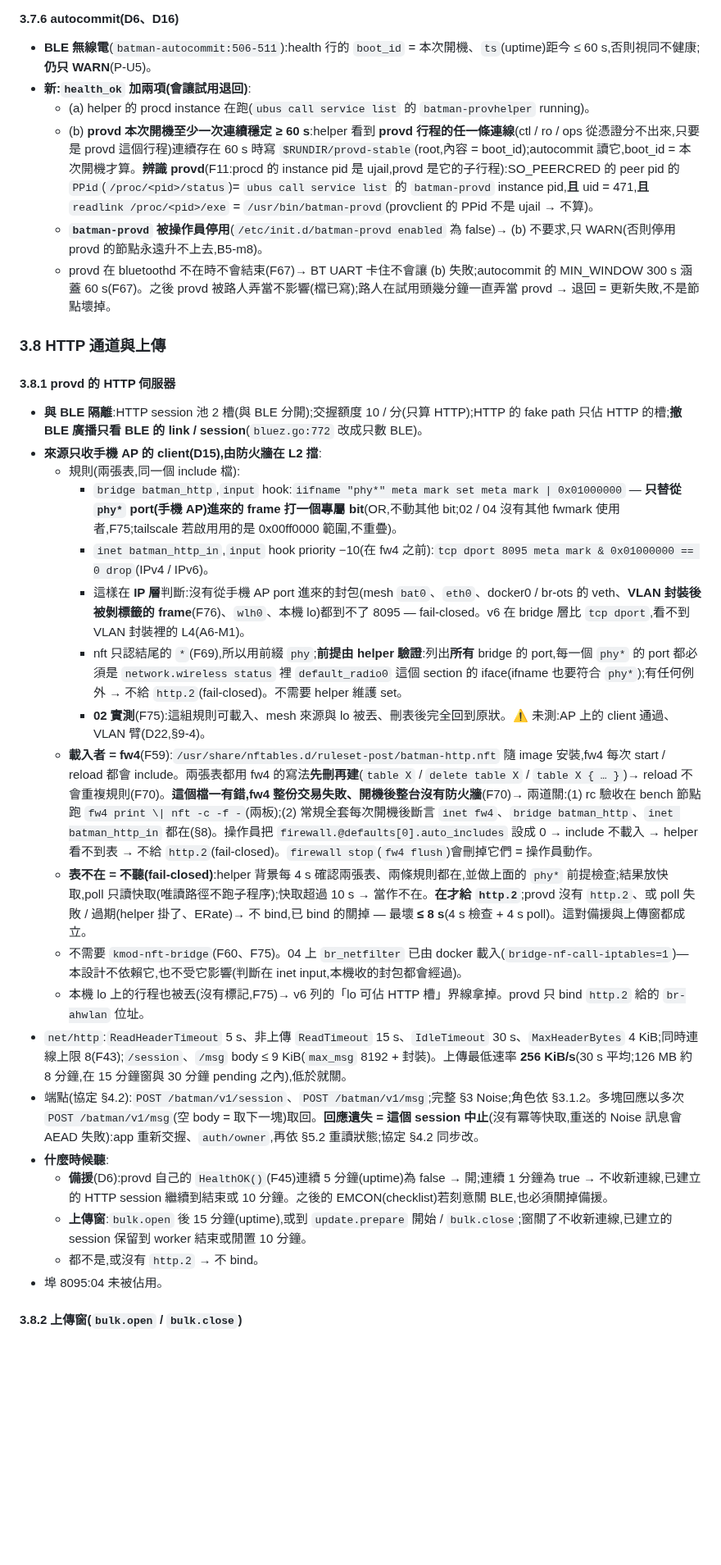
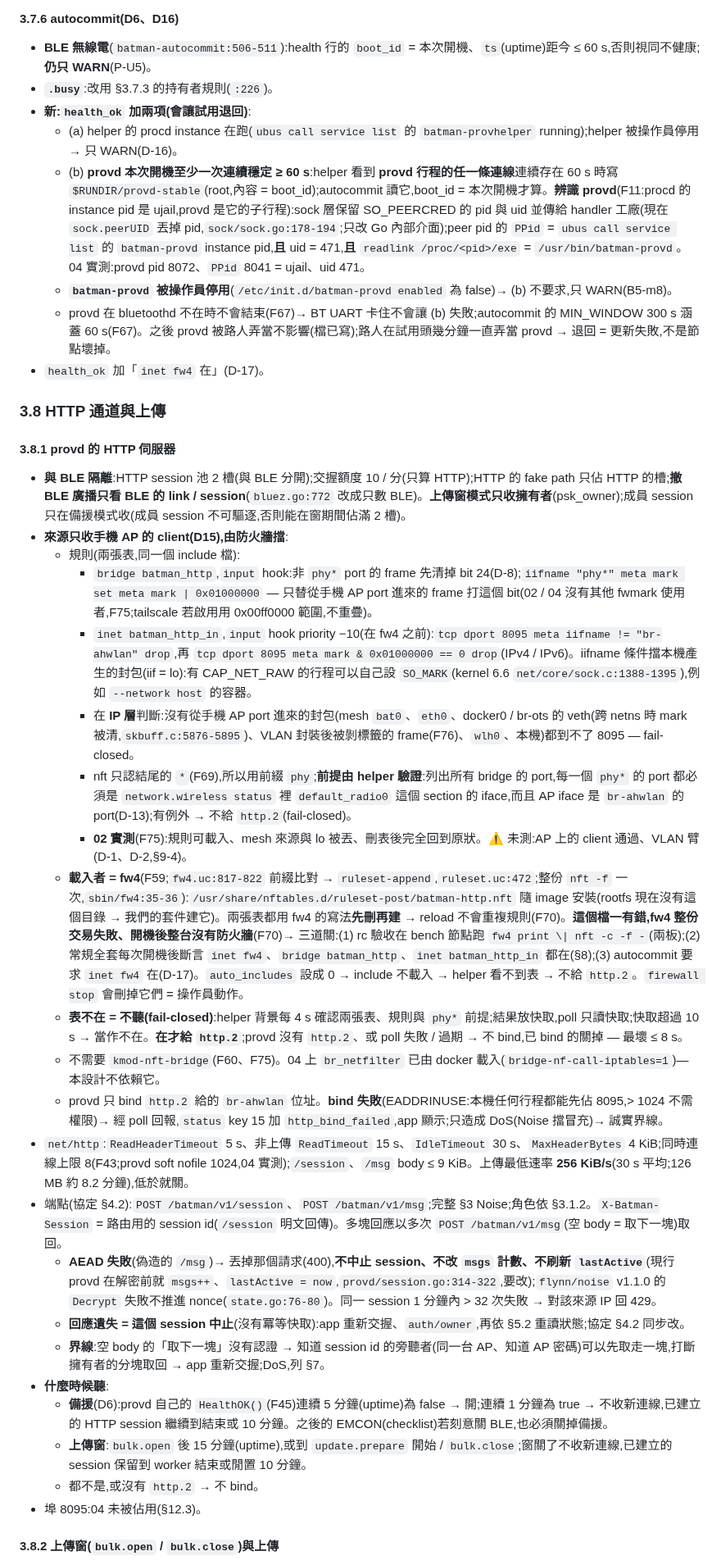
Before and after one commit to winson3QQ/Batman, a Markdown page: docs/design/254-p3-impl.md, the part around one of its changes. Shown at 82% size. Drawn GitHub-style; blank space fills up the shorter version.

```diff
--- a/docs/design/254-p3-impl.md
+++ b/docs/design/254-p3-impl.md
@@ -374,35 +430,40 @@ update-last 保留到下一次 `update.apply` 覆寫。pending 在 tmpfs:重開
 #### 3.7.6 autocommit(D6、D16)
 
 - **BLE 無線電**(`batman-autocommit:506-511`):health 行的 `boot_id` = 本次開機、`ts`(uptime)距今 ≤ 60 s,否則視同不健康;**仍只 WARN**(P-U5)。
+- **`.busy`**:改用 §3.7.3 的持有者規則(`:226`)。
 - **新:`health_ok` 加兩項(會讓試用退回)**:
-  - (a) helper 的 procd instance 在跑(`ubus call service list` 的 `batman-provhelper` running)。
-  - (b) **provd 本次開機至少一次連續穩定 ≥ 60 s**:helper 看到 **provd 行程的任一條連線**(ctl / ro / ops 從憑證分不出來,只要是 provd 這個行程)連續存在 60 s 時寫 `$RUNDIR/provd-stable`(root,內容 = boot_id);autocommit 讀它,boot_id = 本次開機才算。**辨識 provd**(F11:procd 的 instance pid 是 ujail,provd 是它的子行程):SO_PEERCRED 的 peer pid 的 `PPid`(`/proc/<pid>/status`)= `ubus call service list` 的 `batman-provd` instance pid,**且** uid = 471,**且** `readlink /proc/<pid>/exe` = `/usr/bin/batman-provd`(provclient 的 PPid 不是 ujail → 不算)。
-  - **`batman-provd` 被操作員停用**(`/etc/init.d/batman-provd enabled` 為 false)→ (b) 不要求,只 WARN(否則停用 provd 的節點永遠升不上去,B5-m8)。
+  - (a) helper 的 procd instance 在跑(`ubus call service list` 的 `batman-provhelper` running);helper 被操作員停用 → 只 WARN(D-16)。
+  - (b) **provd 本次開機至少一次連續穩定 ≥ 60 s**:helper 看到 **provd 行程的任一條連線**連續存在 60 s 時寫 `$RUNDIR/provd-stable`(root,內容 = boot_id);autocommit 讀它,boot_id = 本次開機才算。**辨識 provd**(F11:procd 的 instance pid 是 ujail,provd 是它的子行程):sock 層保留 SO_PEERCRED 的 pid 與 uid 並傳給 handler 工廠(現在 `sock.peerUID` 丟掉 pid,`sock/sock.go:178-194`;只改 Go 內部介面);peer pid 的 `PPid` = `ubus call service list` 的 `batman-provd` instance pid,**且** uid = 471,**且** `readlink /proc/<pid>/exe` = `/usr/bin/batman-provd`。04 實測:provd pid 8072、`PPid` 8041 = ujail、uid 471。
+  - **`batman-provd` 被操作員停用**(`/etc/init.d/batman-provd enabled` 為 false)→ (b) 不要求,只 WARN(B5-m8)。
   - provd 在 bluetoothd 不在時不會結束(F67)→ BT UART 卡住不會讓 (b) 失敗;autocommit 的 MIN_WINDOW 300 s 涵蓋 60 s(F67)。之後 provd 被路人弄當不影響(檔已寫);路人在試用頭幾分鐘一直弄當 provd → 退回 = 更新失敗,不是節點壞掉。
+- `health_ok` 加「`inet fw4` 在」(D-17)。
 
 ### 3.8 HTTP 通道與上傳
 
 #### 3.8.1 provd 的 HTTP 伺服器
 
-- **與 BLE 隔離**:HTTP session 池 2 槽(與 BLE 分開);交握額度 10 / 分(只算 HTTP);HTTP 的 fake path 只佔 HTTP 的槽;**撤 BLE 廣播只看 BLE 的 link / session**(`bluez.go:772` 改成只數 BLE)。
-- **來源只收手機 AP 的 client(D15),由防火牆在 L2 擋**:
+- **與 BLE 隔離**:HTTP session 池 2 槽(與 BLE 分開);交握額度 10 / 分(只算 HTTP);HTTP 的 fake path 只佔 HTTP 的槽;**撤 BLE 廣播只看 BLE 的 link / session**(`bluez.go:772` 改成只數 BLE)。**上傳窗模式只收擁有者**(psk_owner);成員 session 只在備援模式收(成員 session 不可驅逐,否則能在窗期間佔滿 2 槽)。
+- **來源只收手機 AP 的 client(D15),由防火牆擋**:
   - 規則(兩張表,同一個 include 檔):
-    - `bridge batman_http`,`input` hook:`iifname "phy*" meta mark set meta mark | 0x01000000` — **只替從 `phy*` port(手機 AP)進來的 frame 打一個專屬 bit**(OR,不動其他 bit;02 / 04 沒有其他 fwmark 使用者,F75;tailscale 若啟用用的是 0x00ff0000 範圍,不重疊)。
-    - `inet batman_http_in`,`input` hook priority −10(在 fw4 之前):`tcp dport 8095 meta mark & 0x01000000 == 0 drop`(IPv4 / IPv6)。
-    - 這樣在 **IP 層**判斷:沒有從手機 AP port 進來的封包(mesh `bat0`、`eth0`、docker0 / br-ots 的 veth、**VLAN 封裝後被剝標籤的 frame**(F76)、`wlh0`、本機 lo)都到不了 8095 — fail-closed。v6 在 bridge 層比 `tcp dport`,看不到 VLAN 封裝裡的 L4(A6-M1)。
-    - nft 只認結尾的 `*`(F69),所以用前綴 `phy`;**前提由 helper 驗證**:列出**所有** bridge 的 port,每一個 `phy*` 的 port 都必須是 `network.wireless status` 裡 `default_radio0` 這個 section 的 iface(ifname 也要符合 `phy*`);有任何例外 → 不給 `http.2`(fail-closed)。不需要 helper 維護 set。
-    - **02 實測**(F75):這組規則可載入、mesh 來源與 lo 被丟、刪表後完全回到原狀。⚠️ 未測:AP 上的 client 通過、VLAN 臂(D22,§9-4)。
-  - **載入者 = fw4**(F59):`/usr/share/nftables.d/ruleset-post/batman-http.nft` 隨 image 安裝,fw4 每次 start / reload 都會 include。兩張表都用 fw4 的寫法**先刪再建**(`table X` / `delete table X` / `table X { … }`)→ reload 不會重複規則(F70)。**這個檔一有錯,fw4 整份交易失敗、開機後整台沒有防火牆**(F70)→ 兩道關:(1) rc 驗收在 bench 節點跑 `fw4 print \| nft -c -f -`(兩板);(2) 常規全套每次開機後斷言 `inet fw4`、`bridge batman_http`、`inet batman_http_in` 都在(§8)。操作員把 `firewall.@defaults[0].auto_includes` 設成 0 → include 不載入 → helper 看不到表 → 不給 `http.2`(fail-closed)。`firewall stop`(`fw4 flush`)會刪掉它們 = 操作員動作。
-  - **表不在 = 不聽(fail-closed)**:helper 背景每 4 s 確認兩張表、兩條規則都在,並做上面的 `phy*` 前提檢查;結果放快取,poll 只讀快取(唯讀路徑不跑子程序);快取超過 10 s → 當作不在。**在才給 `http.2`**;provd 沒有 `http.2`、或 poll 失敗 / 過期(helper 掛了、ERate)→ 不 bind,已 bind 的關掉 — 最壞 **≤ 8 s**(4 s 檢查 + 4 s poll)。這對備援與上傳窗都成立。
-  - 不需要 `kmod-nft-bridge`(F60、F75)。04 上 `br_netfilter` 已由 docker 載入(`bridge-nf-call-iptables=1`)— 本設計不依賴它,也不受它影響(判斷在 inet input,本機收的封包都會經過)。
-  - 本機 lo 上的行程也被丟(沒有標記,F75)→ v6 列的「lo 可佔 HTTP 槽」界線拿掉。provd 只 bind `http.2` 給的 `br-ahwlan` 位址。
-- `net/http`:`ReadHeaderTimeout` 5 s、非上傳 `ReadTimeout` 15 s、`IdleTimeout` 30 s、`MaxHeaderBytes` 4 KiB;同時連線上限 8(F43);`/session`、`/msg` body ≤ 9 KiB(`max_msg` 8192 + 封裝)。上傳最低速率 **256 KiB/s**(30 s 平均;126 MB 約 8 分鐘,在 15 分鐘窗與 30 分鐘 pending 之內),低於就關。
-- 端點(協定 §4.2):`POST /batman/v1/session`、`POST /batman/v1/msg`;完整 §3 Noise;角色依 §3.1.2。多塊回應以多次 `POST /batman/v1/msg`(空 body = 取下一塊)取回。**回應遺失 = 這個 session 中止**(沒有冪等快取,重送的 Noise 訊息會 AEAD 失敗):app 重新交握、`auth/owner`,再依 §5.2 重讀狀態;協定 §4.2 同步改。
+    - `bridge batman_http`,`input` hook:非 `phy*` port 的 frame 先清掉 bit 24(D-8);`iifname "phy*" meta mark set meta mark | 0x01000000` — 只替從手機 AP port 進來的 frame 打這個 bit(02 / 04 沒有其他 fwmark 使用者,F75;tailscale 若啟用用 0x00ff0000 範圍,不重疊)。
+    - `inet batman_http_in`,`input` hook priority −10(在 fw4 之前):`tcp dport 8095 meta iifname != "br-ahwlan" drop`,再 `tcp dport 8095 meta mark & 0x01000000 == 0 drop`(IPv4 / IPv6)。iifname 條件擋本機產生的封包(iif = lo):有 CAP_NET_RAW 的行程可以自己設 `SO_MARK`(kernel 6.6 `net/core/sock.c:1388-1395`),例如 `--network host` 的容器。
+    - 在 **IP 層**判斷:沒有從手機 AP port 進來的封包(mesh `bat0`、`eth0`、docker0 / br-ots 的 veth(跨 netns 時 mark 被清,`skbuff.c:5876-5895`)、VLAN 封裝後被剝標籤的 frame(F76)、`wlh0`、本機)都到不了 8095 — fail-closed。
+    - nft 只認結尾的 `*`(F69),所以用前綴 `phy`;**前提由 helper 驗證**:列出所有 bridge 的 port,每一個 `phy*` 的 port 都必須是 `network.wireless status` 裡 `default_radio0` 這個 section 的 iface,而且 AP iface 是 `br-ahwlan` 的 port(D-13);有例外 → 不給 `http.2`(fail-closed)。
+    - **02 實測**(F75):規則可載入、mesh 來源與 lo 被丟、刪表後完全回到原狀。⚠️ 未測:AP 上的 client 通過、VLAN 臂(D-1、D-2,§9-4)。
+  - **載入者 = fw4**(F59;`fw4.uc:817-822` 前綴比對 → `ruleset-append`,`ruleset.uc:472`;整份 `nft -f` 一次,`sbin/fw4:35-36`):`/usr/share/nftables.d/ruleset-post/batman-http.nft` 隨 image 安裝(rootfs 現在沒有這個目錄 → 我們的套件建它)。兩張表都用 fw4 的寫法**先刪再建** → reload 不會重複規則(F70)。**這個檔一有錯,fw4 整份交易失敗、開機後整台沒有防火牆**(F70)→ 三道關:(1) rc 驗收在 bench 節點跑 `fw4 print \| nft -c -f -`(兩板);(2) 常規全套每次開機後斷言 `inet fw4`、`bridge batman_http`、`inet batman_http_in` 都在(§8);(3) autocommit 要求 `inet fw4` 在(D-17)。`auto_includes` 設成 0 → include 不載入 → helper 看不到表 → 不給 `http.2`。`firewall stop` 會刪掉它們 = 操作員動作。
+  - **表不在 = 不聽(fail-closed)**:helper 背景每 4 s 確認兩張表、規則與 `phy*` 前提;結果放快取,poll 只讀快取;快取超過 10 s → 當作不在。**在才給 `http.2`**;provd 沒有 `http.2`、或 poll 失敗 / 過期 → 不 bind,已 bind 的關掉 — 最壞 ≤ 8 s。
+  - 不需要 `kmod-nft-bridge`(F60、F75)。04 上 `br_netfilter` 已由 docker 載入(`bridge-nf-call-iptables=1`)— 本設計不依賴它。
+  - provd 只 bind `http.2` 給的 `br-ahwlan` 位址。**bind 失敗**(EADDRINUSE:本機任何行程都能先佔 8095,> 1024 不需權限)→ 經 poll 回報,`status` key 15 加 `http_bind_failed`,app 顯示;只造成 DoS(Noise 擋冒充)→ 誠實界線。
+- `net/http`:`ReadHeaderTimeout` 5 s、非上傳 `ReadTimeout` 15 s、`IdleTimeout` 30 s、`MaxHeaderBytes` 4 KiB;同時連線上限 8(F43;provd soft nofile 1024,04 實測);`/session`、`/msg` body ≤ 9 KiB。上傳最低速率 **256 KiB/s**(30 s 平均;126 MB 約 8.2 分鐘),低於就關。
+- 端點(協定 §4.2):`POST /batman/v1/session`、`POST /batman/v1/msg`;完整 §3 Noise;角色依 §3.1.2。`X-Batman-Session` = 路由用的 session id(`/session` 明文回傳)。多塊回應以多次 `POST /batman/v1/msg`(空 body = 取下一塊)取回。
+  - **AEAD 失敗**(偽造的 `/msg`)→ 丟掉那個請求(400),**不中止 session、不改 `msgs` 計數、不刷新 `lastActive`**(現行 provd 在解密前就 `msgs++`、`lastActive = now`,`provd/session.go:314-322`,要改);`flynn/noise` v1.1.0 的 `Decrypt` 失敗不推進 nonce(`state.go:76-80`)。同一 session 1 分鐘內 > 32 次失敗 → 對該來源 IP 回 429。
+  - **回應遺失 = 這個 session 中止**(沒有冪等快取):app 重新交握、`auth/owner`,再依 §5.2 重讀狀態;協定 §4.2 同步改。
+  - **界線**:空 body 的「取下一塊」沒有認證 → 知道 session id 的旁聽者(同一台 AP、知道 AP 密碼)可以先取走一塊,打斷擁有者的分塊取回 → app 重新交握;DoS,列 §7。
 - **什麼時候聽**:
   - **備援**(D6):provd 自己的 `HealthOK()`(F45)連續 5 分鐘(uptime)為 false → 開;連續 1 分鐘為 true → 不收新連線,已建立的 HTTP session 繼續到結束或 10 分鐘。之後的 EMCON(checklist)若刻意關 BLE,也必須關掉備援。
   - **上傳窗**:`bulk.open` 後 15 分鐘(uptime),或到 `update.prepare` 開始 / `bulk.close`;窗關了不收新連線,已建立的 session 保留到 worker 結束或閒置 10 分鐘。
   - 都不是,或沒有 `http.2` → 不 bind。
-- 埠 8095:04 未被佔用。
+- 埠 8095:04 未被佔用(§12.3)。
 
-#### 3.8.2 上傳窗(`bulk.open` / `bulk.close`)
+#### 3.8.2 上傳窗(`bulk.open` / `bulk.close`)與上傳
 
```
Also changed, not shown: other parts of docs/design/254-p3-impl.md (+221 -241 lines), 2 other files.
